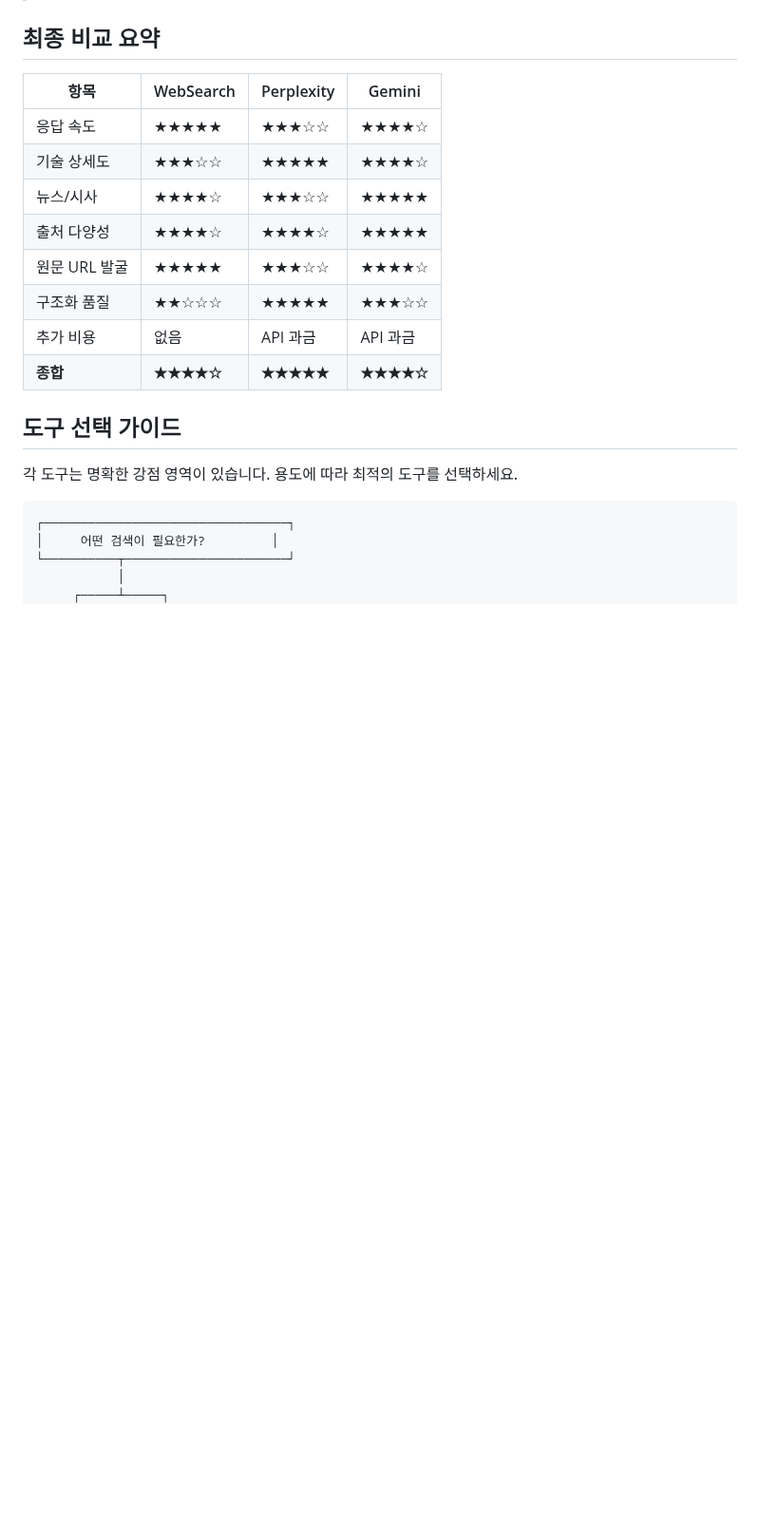
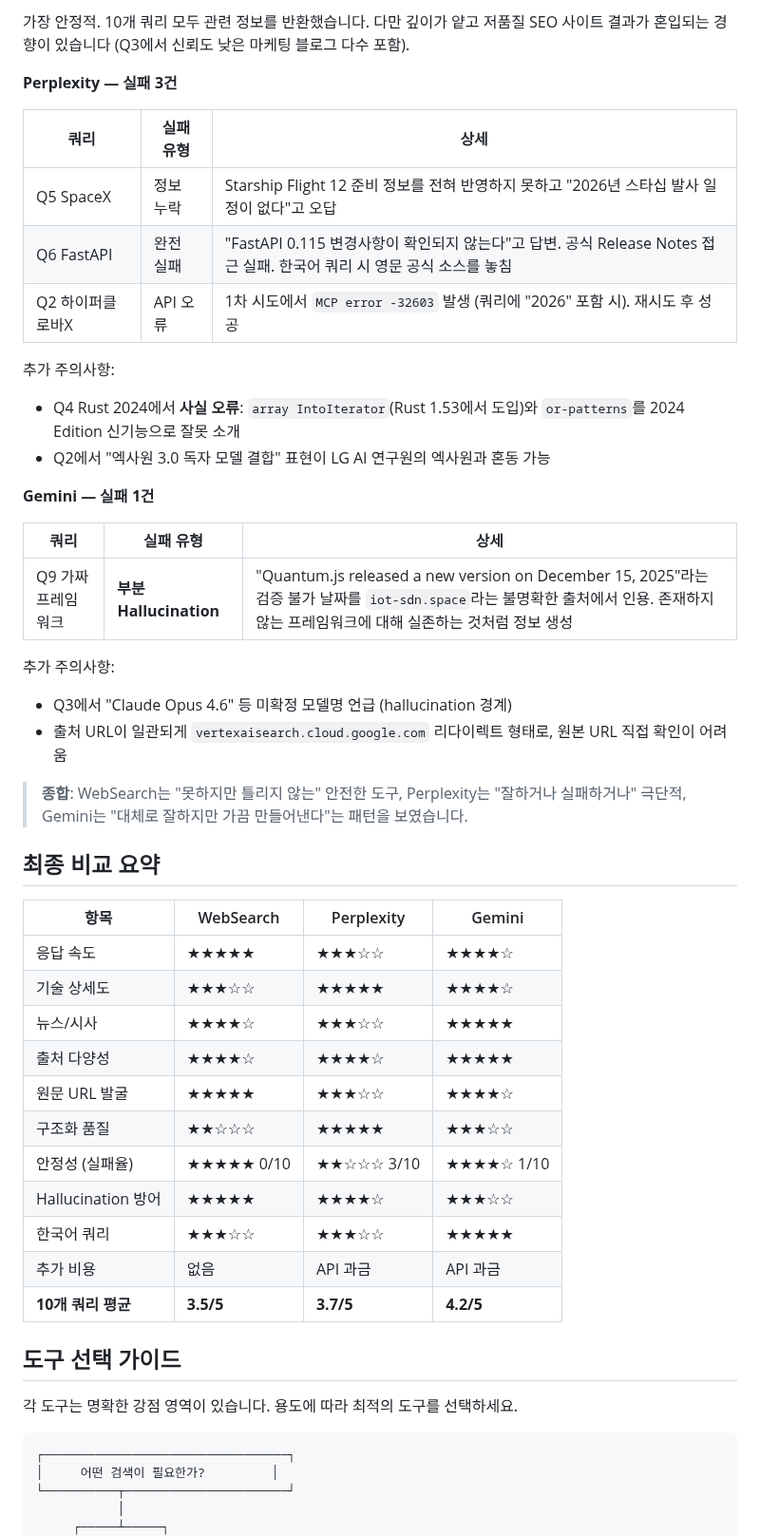
Before and after one commit to hansonkim/hansonkim.github.io, a Markdown page: src/posts/search-mcp-comparison.md, the part around one of its changes. Shown at 95% size. Rendered like a GitHub page; blank space fills up the shorter version.

```diff
--- a/src/posts/search-mcp-comparison.md
+++ b/src/posts/search-mcp-comparison.md
@@ -161,3 +255,28 @@ r/programming 최근 포스트 5개를 선정하여 각각 검색:
+가장 안정적. 10개 쿼리 모두 관련 정보를 반환했습니다. 다만 깊이가 얕고 저품질 SEO 사이트 결과가 혼입되는 경향이 있습니다 (Q3에서 신뢰도 낮은 마케팅 블로그 다수 포함).
+
+**Perplexity — 실패 3건**
+
+| 쿼리 | 실패 유형 | 상세 |
+|---|---|---|
+| Q5 SpaceX | 정보 누락 | Starship Flight 12 준비 정보를 전혀 반영하지 못하고 "2026년 스타십 발사 일정이 없다"고 오답 |
+| Q6 FastAPI | 완전 실패 | "FastAPI 0.115 변경사항이 확인되지 않는다"고 답변. 공식 Release Notes 접근 실패. 한국어 쿼리 시 영문 공식 소스를 놓침 |
+| Q2 하이퍼클로바X | API 오류 | 1차 시도에서 `MCP error -32603` 발생 (쿼리에 "2026" 포함 시). 재시도 후 성공 |
+
+추가 주의사항:
+- Q4 Rust 2024에서 **사실 오류**: `array IntoIterator`(Rust 1.53에서 도입)와 `or-patterns`를 2024 Edition 신기능으로 잘못 소개
+- Q2에서 "엑사원 3.0 독자 모델 결합" 표현이 LG AI 연구원의 엑사원과 혼동 가능
+
+**Gemini — 실패 1건**
+
+| 쿼리 | 실패 유형 | 상세 |
+|---|---|---|
+| Q9 가짜 프레임워크 | **부분 Hallucination** | "Quantum.js released a new version on December 15, 2025"라는 검증 불가 날짜를 `iot-sdn.space`라는 불명확한 출처에서 인용. 존재하지 않는 프레임워크에 대해 실존하는 것처럼 정보 생성 |
+
+추가 주의사항:
+- Q3에서 "Claude Opus 4.6" 등 미확정 모델명 언급 (hallucination 경계)
+- 출처 URL이 일관되게 `vertexaisearch.cloud.google.com` 리다이렉트 형태로, 원본 URL 직접 확인이 어려움
+
+> **종합**: WebSearch는 "못하지만 틀리지 않는" 안전한 도구, Perplexity는 "잘하거나 실패하거나" 극단적, Gemini는 "대체로 잘하지만 가끔 만들어낸다"는 패턴을 보였습니다.
 
 ## 최종 비교 요약
 
@@ -169,8 +288,11 @@ r/programming 최근 포스트 5개를 선정하여 각각 검색:
 | 출처 다양성 | ★★★★☆ | ★★★★☆ | ★★★★★ |
 | 원문 URL 발굴 | ★★★★★ | ★★★☆☆ | ★★★★☆ |
 | 구조화 품질 | ★★☆☆☆ | ★★★★★ | ★★★☆☆ |
+| 안정성 (실패율) | ★★★★★ 0/10 | ★★☆☆☆ 3/10 | ★★★★☆ 1/10 |
+| Hallucination 방어 | ★★★★★ | ★★★★☆ | ★★★☆☆ |
+| 한국어 쿼리 | ★★★☆☆ | ★★★☆☆ | ★★★★★ |
 | 추가 비용 | 없음 | API 과금 | API 과금 |
-| **종합** | **★★★★☆** | **★★★★★** | **★★★★☆** |
+| **10개 쿼리 평균** | **3.5/5** | **3.7/5** | **4.2/5** |
 
 ## 도구 선택 가이드
 
```
Also changed, not shown: other parts of src/posts/search-mcp-comparison.md (+102 -8 lines).
